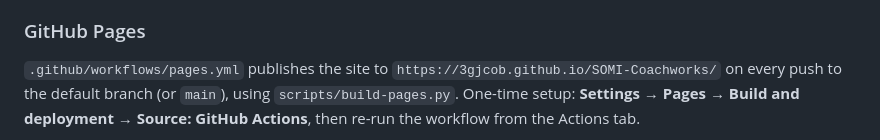
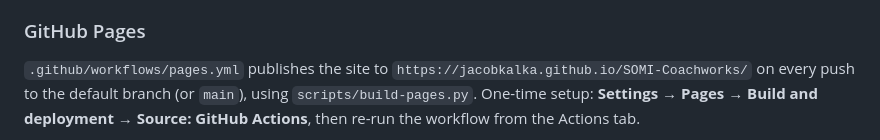
Before and after one commit to 3Gjcob/SOMI-Coachworks, a Markdown page: README.md, the part around the change. Drawn GitHub-style.

Commit message:
Update Pages URL for renamed GitHub account
Co-Authored-By: Claude Opus 5.5 <noreply@anthropic.com>
Claude-Session: https://claude.ai/code/session_013iSc2qpPX9irppdsrfKbvT

```diff
--- a/README.md
+++ b/README.md
@@ -81,7 +81,7 @@ canonical origin) rewritten, leaving `dist/` untouched.
 
 ### GitHub Pages
 
-`.github/workflows/pages.yml` publishes the site to `https://3gjcob.github.io/SOMI-Coachworks/`
+`.github/workflows/pages.yml` publishes the site to `https://jacobkalka.github.io/SOMI-Coachworks/`
 on every push to the default branch (or `main`), using `scripts/build-pages.py`. One-time setup:
 **Settings → Pages → Build and deployment → Source: GitHub Actions**, then re-run the workflow
 from the Actions tab.
```
